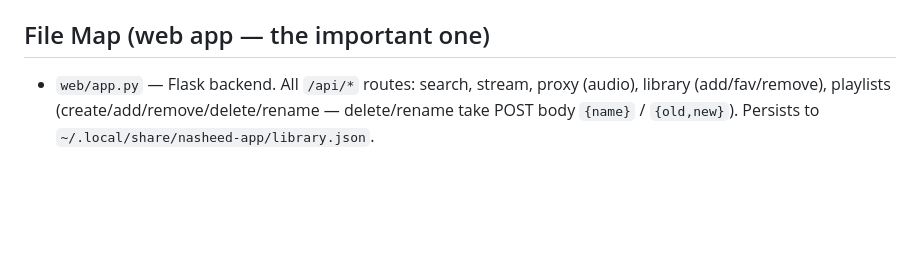
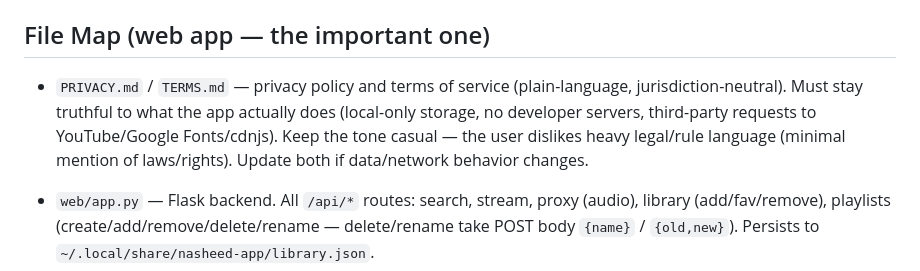
Before and after one commit to goldstac/quran, a Markdown page: AGENTS.md, the part around the change. Rendered like a GitHub page; blank space fills up the shorter version.

```diff
--- a/AGENTS.md
+++ b/AGENTS.md
@@ -43,6 +43,8 @@ The web app is intended to be wrapped in Tauri (desktop) and Android SDK (APK) l
 
 ## File Map (web app — the important one)
 
+- `PRIVACY.md` / `TERMS.md` — privacy policy and terms of service (plain-language, jurisdiction-neutral). Must stay truthful to what the app actually does (local-only storage, no developer servers, third-party requests to YouTube/Google Fonts/cdnjs). Keep the tone casual — the user dislikes heavy legal/rule language (minimal mention of laws/rights). Update both if data/network behavior changes.
+
 - `web/app.py` — Flask backend. All `/api/*` routes: search, stream, proxy (audio), library (add/fav/remove), playlists (create/add/remove/delete/rename — delete/rename take POST body `{name}` / `{old,new}`). Persists to `~/.local/share/nasheed-app/library.json`.
 - `web/templates/index.html` — single-page layout: sidebar (nav + playlists), main (search/view/library views), bottom player bar. Sliders are empty `<div id="progress-bar"|volume-bar>` containers — NOT `<input type=range>`. They are turned into the custom `Slider` widget by TS.
 - `web/static/style.css` — all styling (no Tailwind). Flat Spotify-dark theme: `#121212` bg, `#181818`/`#282828` layers, white text, green accent `#1db954`. Only Font Awesome icons + one Google Font (Inter). Slider visuals use `.slider`/`.slider-env` (grey track) `.slider-fill` (green, white for volume) `.slider-thumb` classes.
```
Also changed, not shown: PRIVACY.md (added, +86 -0 lines), TERMS.md (added, +59 -0 lines).
